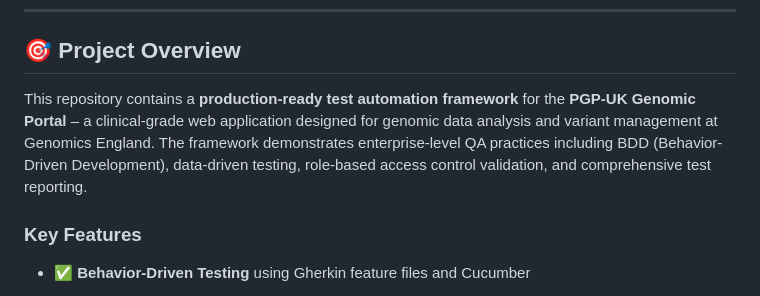
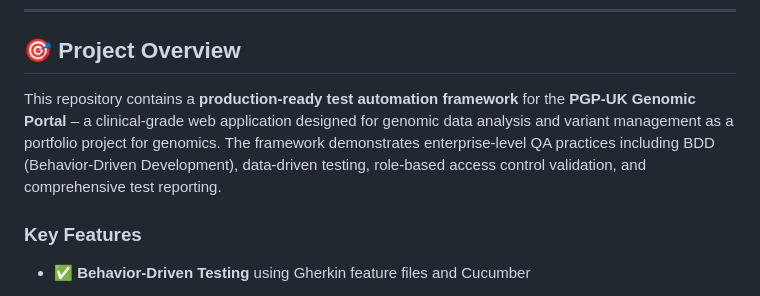
Before and after one commit to GB-A/testprj4genomics, a Markdown page: README.md, the part around the change. GitHub-like rendering.

Commit message:
Revise project overview in README.md
Updated project description to clarify its purpose as a portfolio project for genomics.

```diff
--- a/README.md
+++ b/README.md
@@ -7,7 +7,7 @@
 
 ## 🎯 Project Overview
 
-This repository contains a **production-ready test automation framework** for the **PGP-UK Genomic Portal** – a clinical-grade web application designed for genomic data analysis and variant management at Genomics England. The framework demonstrates enterprise-level QA practices including BDD (Behavior-Driven Development), data-driven testing, role-based access control validation, and comprehensive test reporting.
+This repository contains a **production-ready test automation framework** for the **PGP-UK Genomic Portal** – a clinical-grade web application designed for genomic data analysis and variant management as a portfolio project for genomics. The framework demonstrates enterprise-level QA practices including BDD (Behavior-Driven Development), data-driven testing, role-based access control validation, and comprehensive test reporting.
 
 ### Key Features
 - ✅ **Behavior-Driven Testing** using Gherkin feature files and Cucumber
```
